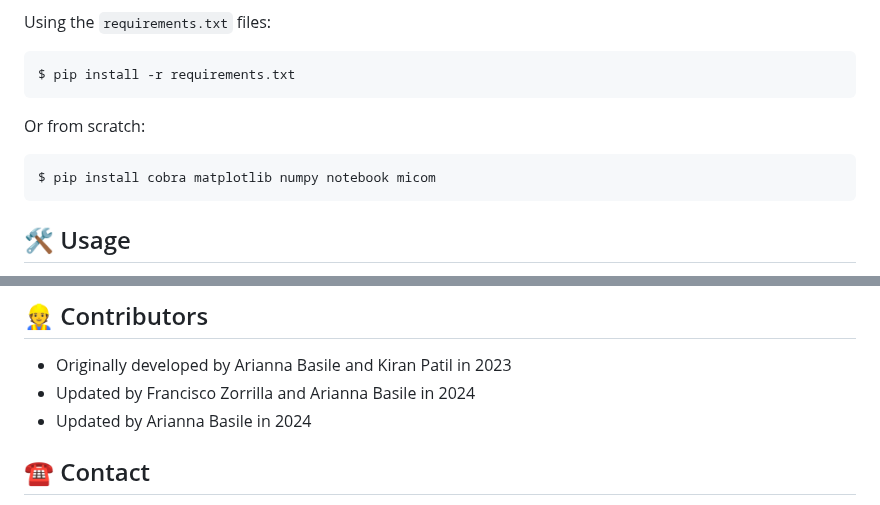
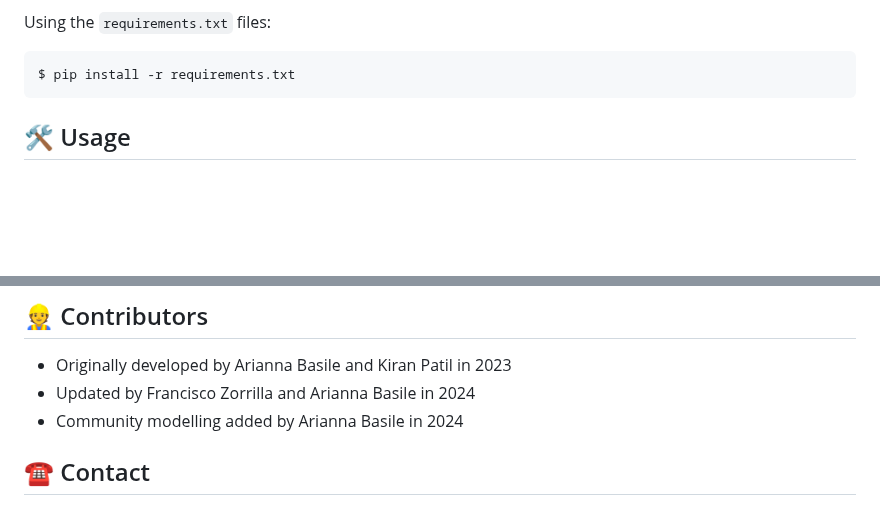
Before and after one commit to arianccbasile/FBA_OLISSIPO_Winter_School, a Markdown page: README.md, 2 parts joined by grey strips. Rendered like a GitHub page; blank space fills up the shorter version.

````diff
--- a/README.md
+++ b/README.md
@@ -47,11 +47,6 @@ Using the `requirements.txt` files:
 $ pip install -r requirements.txt
 ```
 
-Or from scratch:
-
-```
-$ pip install cobra matplotlib numpy notebook micom
-```
 
 ## 🛠️ Usage
 
@@ -90,7 +85,7 @@ This should launch a browser window, where you can click on the `/notebooks` fol
 
 * Originally developed by Arianna Basile and Kiran Patil in 2023
 * Updated by Francisco Zorrilla and Arianna Basile in 2024
-* Updated by Arianna Basile in 2024
+* Community modelling added by Arianna Basile in 2024
 
 
 ## ☎️ Contact
````
